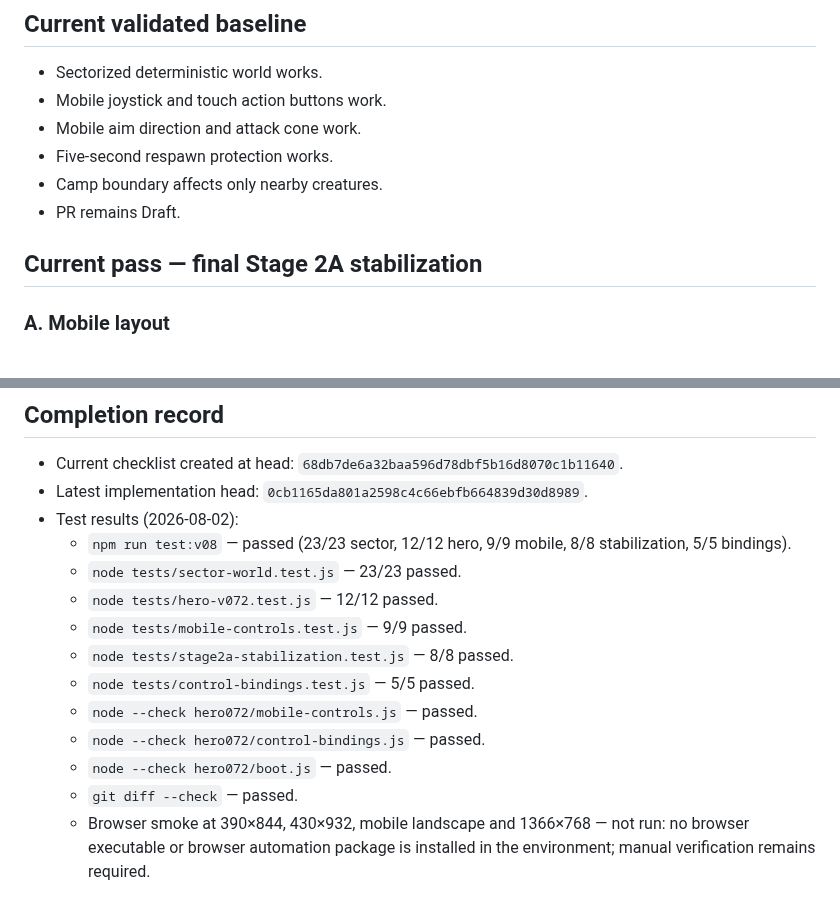
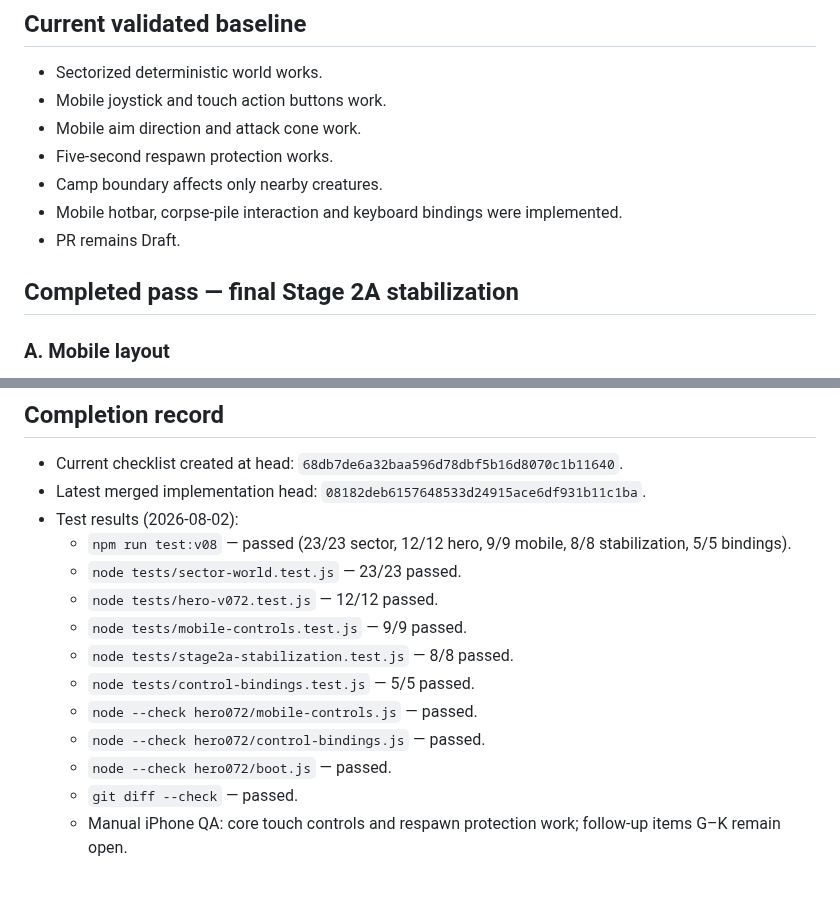
Before and after one commit to Mikayilzade/MonsterThrone, a Markdown page: docs/STAGE_2A_QA.md, 2 parts joined by grey strips. Drawn GitHub-style.

```diff
--- a/docs/STAGE_2A_QA.md
+++ b/docs/STAGE_2A_QA.md
@@ -17,9 +17,10 @@ This file is the single source of truth for the remaining work in Draft PR #11.
 - Mobile aim direction and attack cone work.
 - Five-second respawn protection works.
 - Camp boundary affects only nearby creatures.
+- Mobile hotbar, corpse-pile interaction and keyboard bindings were implemented.
 - PR remains Draft.
 
-## Current pass — final Stage 2A stabilization
+## Completed pass — final Stage 2A stabilization
 
 ### A. Mobile layout
 
@@ -112,7 +156,7 @@ Also run any new corpse, sanctuary and control-binding tests, plus a browser smo
 ## Completion record
 
 - Current checklist created at head: `68db7de6a32baa596d78dbf5b16d8070c1b11640`.
-- Latest implementation head: `0cb1165da801a2598c4c66ebfb664839d30d8989`.
+- Latest merged implementation head: `08182deb6157648533d24915ace6df931b11c1ba`.
 - Test results (2026-08-02):
   - `npm run test:v08` — passed (23/23 sector, 12/12 hero, 9/9 mobile, 8/8 stabilization, 5/5 bindings).
   - `node tests/sector-world.test.js` — 23/23 passed.
@@ -124,4 +168,4 @@ Also run any new corpse, sanctuary and control-binding tests, plus a browser smo
   - `node --check hero072/control-bindings.js` — passed.
   - `node --check hero072/boot.js` — passed.
   - `git diff --check` — passed.
-  - Browser smoke at 390×844, 430×932, mobile landscape and 1366×768 — not run: no browser executable or browser automation package is installed in the environment; manual verification remains required.
+  - Manual iPhone QA: core touch controls and respawn protection work; follow-up items G–K remain open.
```
Also changed, not shown: other parts of docs/STAGE_2A_QA.md (+51 -8 lines).
